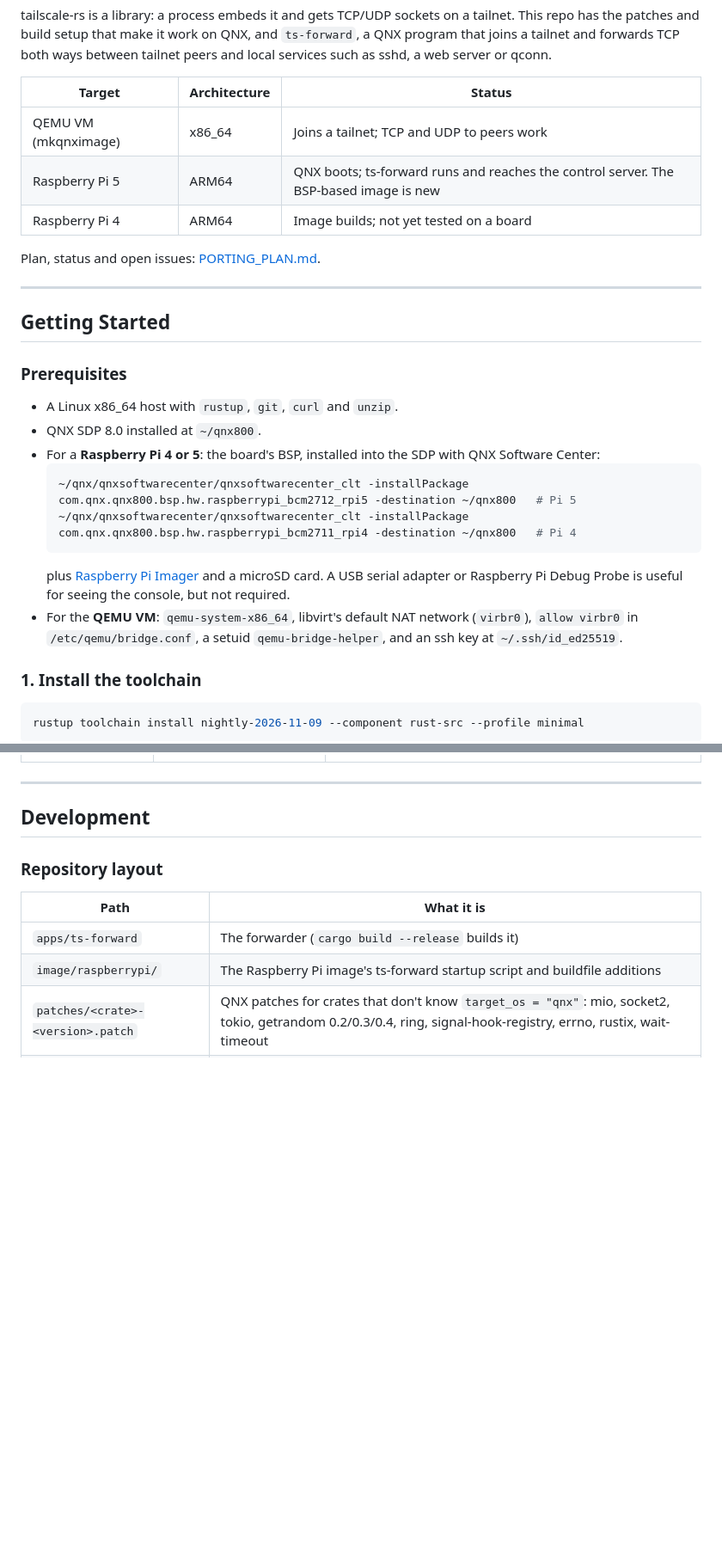
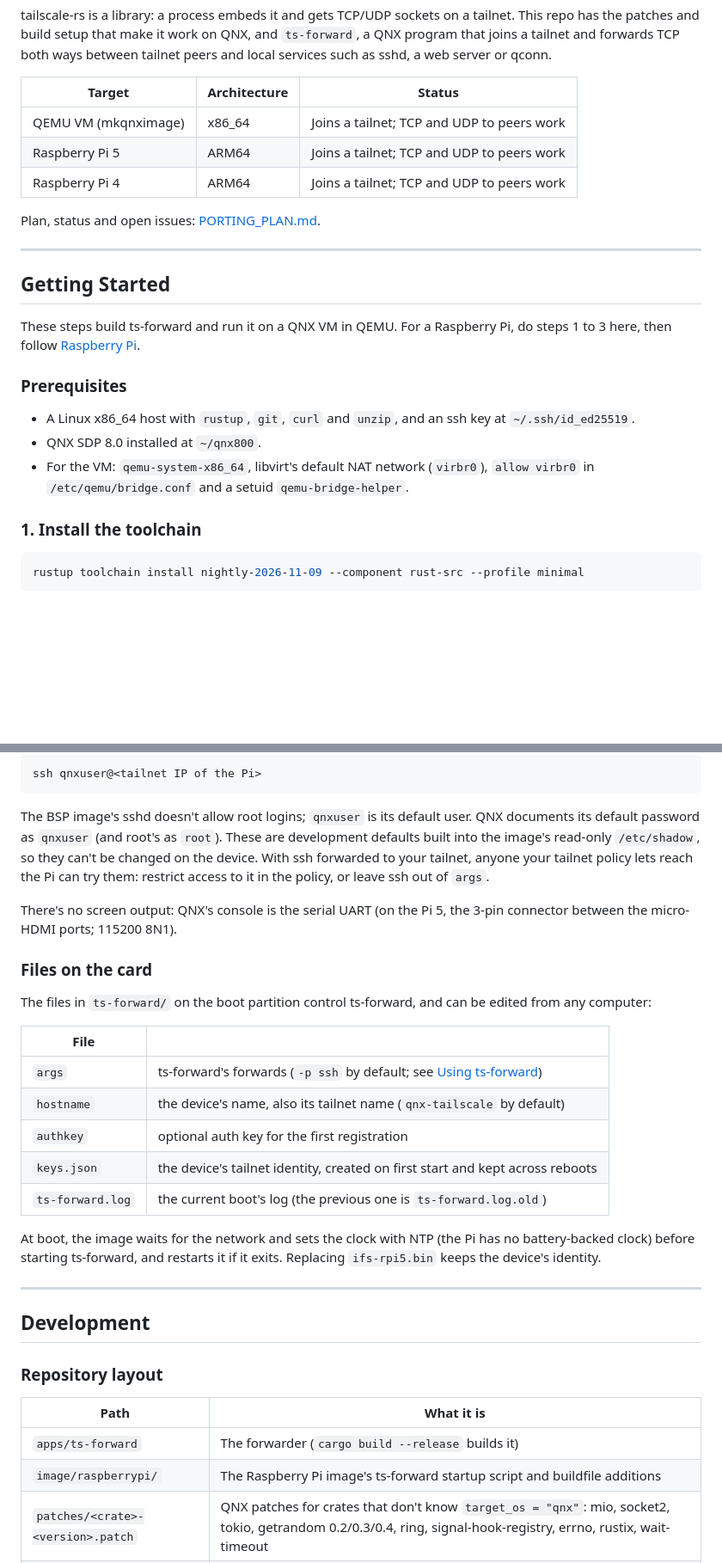
Before and after one commit to Brisk4t/tailscale-rs-qnx, a Markdown page: README.md, 2 parts joined by grey strips. Shown at 86% size. GitHub-like rendering; blank space fills up the shorter version.

````diff
--- a/README.md
+++ b/README.md
@@ -10,8 +10,8 @@ forwards TCP both ways between tailnet peers and local services such as sshd, a
 | Target | Architecture | Status |
 |---|---|---|
 | QEMU VM (mkqnximage) | x86_64 | Joins a tailnet; TCP and UDP to peers work |
-| Raspberry Pi 5 | ARM64 | QNX boots; ts-forward runs and reaches the control server. The BSP-based image is new |
-| Raspberry Pi 4 | ARM64 | Image builds; not yet tested on a board |
+| Raspberry Pi 5 | ARM64 | Joins a tailnet; TCP and UDP to peers work |
+| Raspberry Pi 4 | ARM64 | Joins a tailnet; TCP and UDP to peers work |
 
 Plan, status and open issues: [PORTING_PLAN.md](PORTING_PLAN.md).
 
@@ -19,19 +19,15 @@ Plan, status and open issues: [PORTING_PLAN.md](PORTING_PLAN.md).
 
 ## Getting Started
 
+These steps build ts-forward and run it on a QNX VM in QEMU. For a Raspberry Pi, do steps 1 to 3 here, then
+follow [Raspberry Pi](#raspberry-pi).
+
 ### Prerequisites
 
-- A Linux x86_64 host with `rustup`, `git`, `curl` and `unzip`.
+- A Linux x86_64 host with `rustup`, `git`, `curl` and `unzip`, and an ssh key at `~/.ssh/id_ed25519`.
 - QNX SDP 8.0 installed at `~/qnx800`.
-- For a **Raspberry Pi 4 or 5**: the board's BSP, installed into the SDP with QNX Software Center:
-  ```bash
-  ~/qnx/qnxsoftwarecenter/qnxsoftwarecenter_clt -installPackage com.qnx.qnx800.bsp.hw.raspberrypi_bcm2712_rpi5 -destination ~/qnx800   # Pi 5
-  ~/qnx/qnxsoftwarecenter/qnxsoftwarecenter_clt -installPackage com.qnx.qnx800.bsp.hw.raspberrypi_bcm2711_rpi4 -destination ~/qnx800   # Pi 4
-  ```
-  plus [Raspberry Pi Imager](https://www.raspberrypi.com/software/) and a microSD card. A USB serial adapter or
-  Raspberry Pi Debug Probe is useful for seeing the console, but not required.
-- For the **QEMU VM**: `qemu-system-x86_64`, libvirt's default NAT network (`virbr0`), `allow virbr0` in
-  `/etc/qemu/bridge.conf`, a setuid `qemu-bridge-helper`, and an ssh key at `~/.ssh/id_ed25519`.
+- For the VM: `qemu-system-x86_64`, libvirt's default NAT network (`virbr0`), `allow virbr0` in
+  `/etc/qemu/bridge.conf` and a setuid `qemu-bridge-helper`.
 
 ### 1. Install the toolchain
 
@@ -176,3 +182,29 @@ Environment variables for `scripts/build-image.sh`:
+```bash
+ssh qnxuser@<tailnet IP of the Pi>
+```
+
+The BSP image's sshd doesn't allow root logins; `qnxuser` is its default user. QNX documents its default
+password as `qnxuser` (and root's as `root`). These are development defaults built into the image's read-only
+`/etc/shadow`, so they can't be changed on the device. With ssh forwarded to your tailnet, anyone your tailnet
+policy lets reach the Pi can try them: restrict access to it in the policy, or leave ssh out of `args`.
+
+There's no screen output: QNX's console is the serial UART (on the Pi 5, the 3-pin connector between the
+micro-HDMI ports; 115200 8N1).
+
+### Files on the card
+
+The files in `ts-forward/` on the boot partition control ts-forward, and can be edited from any computer:
+
+| File | |
+|---|---|
+| `args` | ts-forward's forwards (`-p ssh` by default; see [Using ts-forward](#using-ts-forward)) |
+| `hostname` | the device's name, also its tailnet name (`qnx-tailscale` by default) |
+| `authkey` | optional auth key for the first registration |
+| `keys.json` | the device's tailnet identity, created on first start and kept across reboots |
+| `ts-forward.log` | the current boot's log (the previous one is `ts-forward.log.old`) |
+
+At boot, the image waits for the network and sets the clock with NTP (the Pi has no battery-backed clock)
+before starting ts-forward, and restarts it if it exits. Replacing `ifs-rpi5.bin` keeps the device's identity.
 
 ---
 
````
Also changed, not shown: other parts of README.md (+64 -55 lines), image.png (added), tailscaleadmin.png (added).
